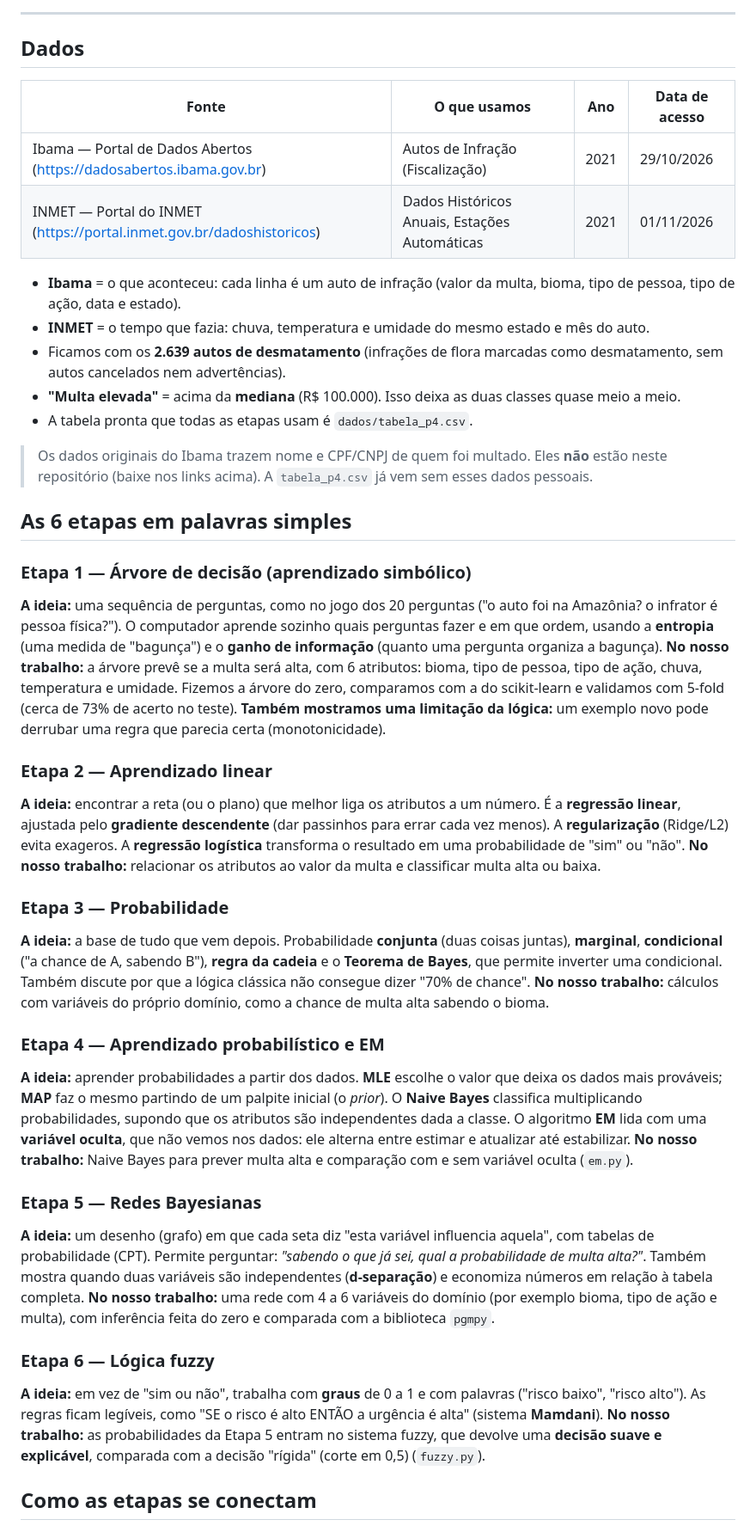
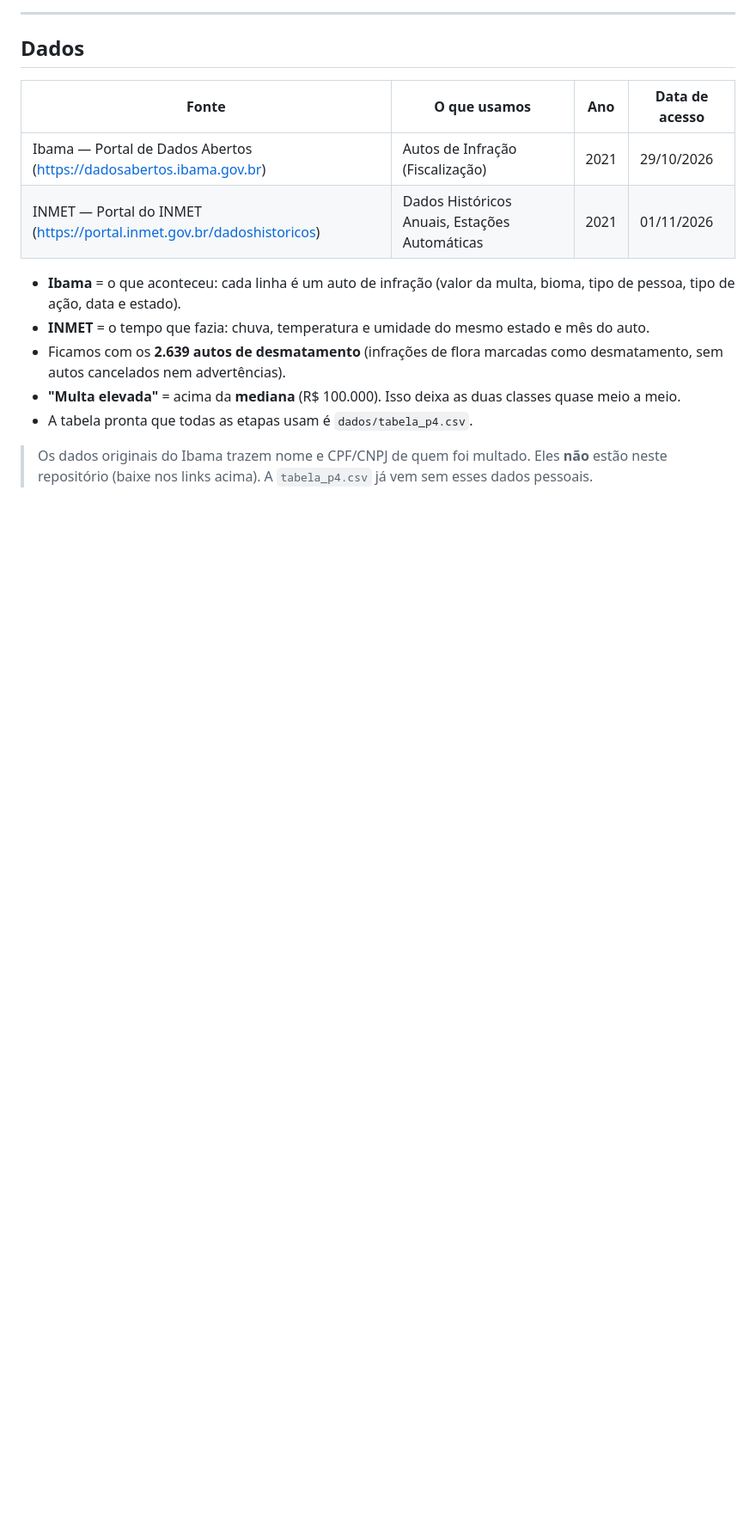
Before and after one commit to rafaellydosanjos/2o-Trab-SimbML-Incerteza_equipe_3, a Markdown page: README.md, the part around one of its changes. Shown at 86% size. Rendered like a GitHub page; blank space fills up the shorter version.

```diff
--- a/README.md
+++ b/README.md
@@ -32,32 +32,3 @@ Trabalho Integrado de Fundamentos de IA (Prof. Edjard Mota).
 > Os dados originais do Ibama trazem nome e CPF/CNPJ de quem foi multado. Eles **não** estão neste
 > repositório (baixe nos links acima). A `tabela_p4.csv` já vem sem esses dados pessoais.
 
-## As 6 etapas em palavras simples
-
-### Etapa 1 — Árvore de decisão (aprendizado simbólico)
-**A ideia:** uma sequência de perguntas, como no jogo dos 20 perguntas ("o auto foi na Amazônia? o infrator é pessoa física?"). O computador aprende sozinho quais perguntas fazer e em que ordem, usando a **entropia** (uma medida de "bagunça") e o **ganho de informação** (quanto uma pergunta organiza a bagunça).
-**No nosso trabalho:** a árvore prevê se a multa será alta, com 6 atributos: bioma, tipo de pessoa, tipo de ação, chuva, temperatura e umidade. Fizemos a árvore do zero, comparamos com a do scikit-learn e validamos com 5-fold (cerca de 73% de acerto no teste).
-**Também mostramos uma limitação da lógica:** um exemplo novo pode derrubar uma regra que parecia certa (monotonicidade).
-
-### Etapa 2 — Aprendizado linear
-**A ideia:** encontrar a reta (ou o plano) que melhor liga os atributos a um número. É a **regressão linear**, ajustada pelo **gradiente descendente** (dar passinhos para errar cada vez menos). A **regularização** (Ridge/L2) evita exageros. A **regressão logística** transforma o resultado em uma probabilidade de "sim" ou "não".
-**No nosso trabalho:** relacionar os atributos ao valor da multa e classificar multa alta ou baixa.
-
-### Etapa 3 — Probabilidade
-**A ideia:** a base de tudo que vem depois. Probabilidade **conjunta** (duas coisas juntas), **marginal**, **condicional** ("a chance de A, sabendo B"), **regra da cadeia** e o **Teorema de Bayes**, que permite inverter uma condicional. Também discute por que a lógica clássica não consegue dizer "70% de chance".
-**No nosso trabalho:** cálculos com variáveis do próprio domínio, como a chance de multa alta sabendo o bioma.
-
-### Etapa 4 — Aprendizado probabilístico e EM
-**A ideia:** aprender probabilidades a partir dos dados. **MLE** escolhe o valor que deixa os dados mais prováveis; **MAP** faz o mesmo partindo de um palpite inicial (o *prior*). O **Naive Bayes** classifica multiplicando probabilidades, supondo que os atributos são independentes dada a classe. O algoritmo **EM** lida com uma **variável oculta**, que não vemos nos dados: ele alterna entre estimar e atualizar até estabilizar.
-**No nosso trabalho:** Naive Bayes para prever multa alta e comparação com e sem variável oculta (`em.py`).
-
-### Etapa 5 — Redes Bayesianas
-**A ideia:** um desenho (grafo) em que cada seta diz "esta variável influencia aquela", com tabelas de probabilidade (CPT). Permite perguntar: *"sabendo o que já sei, qual a probabilidade de multa alta?"*. Também mostra quando duas variáveis são independentes (**d-separação**) e economiza números em relação à tabela completa.
-**No nosso trabalho:** uma rede com 4 a 6 variáveis do domínio (por exemplo bioma, tipo de ação e multa), com inferência feita do zero e comparada com a biblioteca `pgmpy`.
-
-### Etapa 6 — Lógica fuzzy
-**A ideia:** em vez de "sim ou não", trabalha com **graus** de 0 a 1 e com palavras ("risco baixo", "risco alto"). As regras ficam legíveis, como "SE o risco é alto ENTÃO a urgência é alta" (sistema **Mamdani**).
-**No nosso trabalho:** as probabilidades da Etapa 5 entram no sistema fuzzy, que devolve uma **decisão suave e explicável**, comparada com a decisão "rígida" (corte em 0,5) (`fuzzy.py`).
-
-## Como as etapas se conectam
-
```
Also changed, not shown: other parts of README.md (+1 -25 lines).
